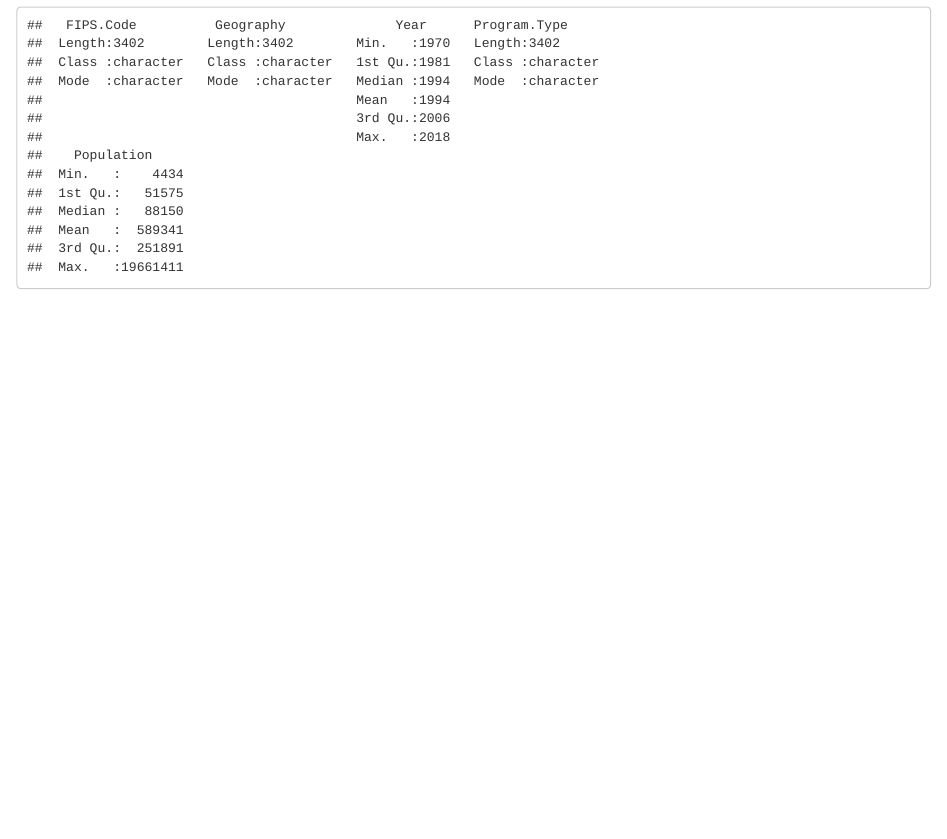
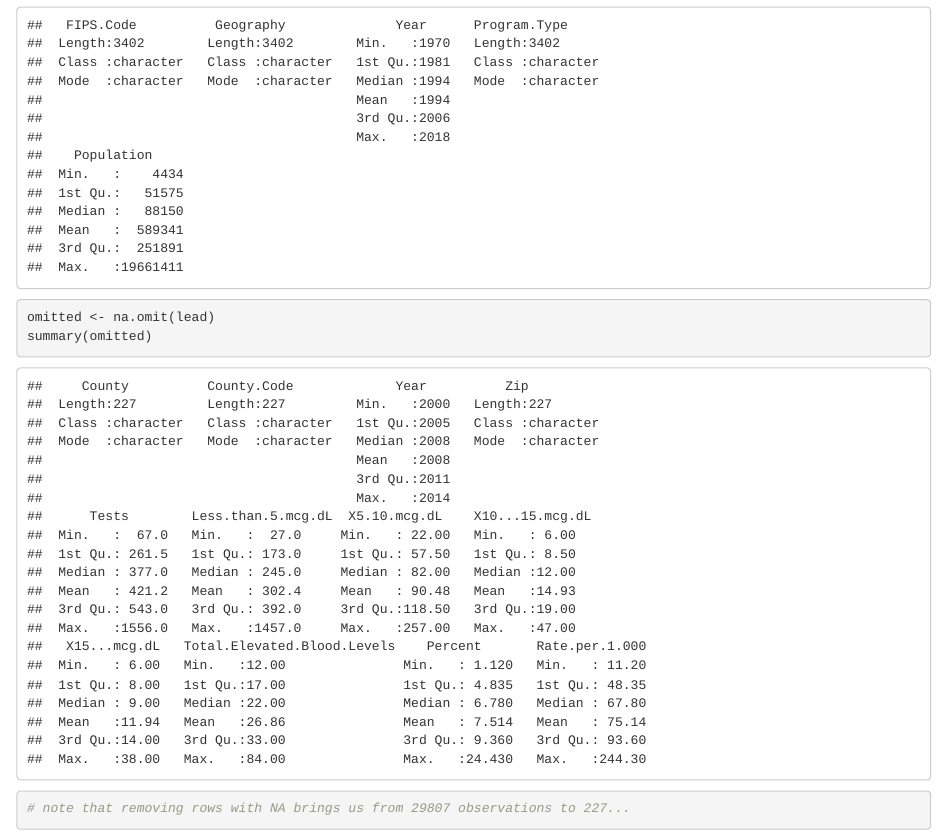
Before and after one commit to jayrodge/LeadPoisoningAndCrimeRates, an R Markdown document (report/Lead Poisoning and Crime Rates.Rmd): the page in a window 1100 px wide, from 3120 px down. Rendered offline with R 4.5, knitr and Pandoc, with nearby package versions.

Commit message:
see what na.omit does to our data

````diff
--- a/report/Lead Poisoning and Crime Rates.Rmd
+++ b/report/Lead Poisoning and Crime Rates.Rmd
@@ -63,0 +66,4 @@ summary(population)
+omitted <- na.omit(lead)
+summary(omitted)
+# note that removing rows with NA brings us from 29807 observations to 227...
+```
````
Also changed, not shown: report/.RData, report/Lead Poisoning and Crime Rates.Rmd (2 more changed lines), 1 other file.
